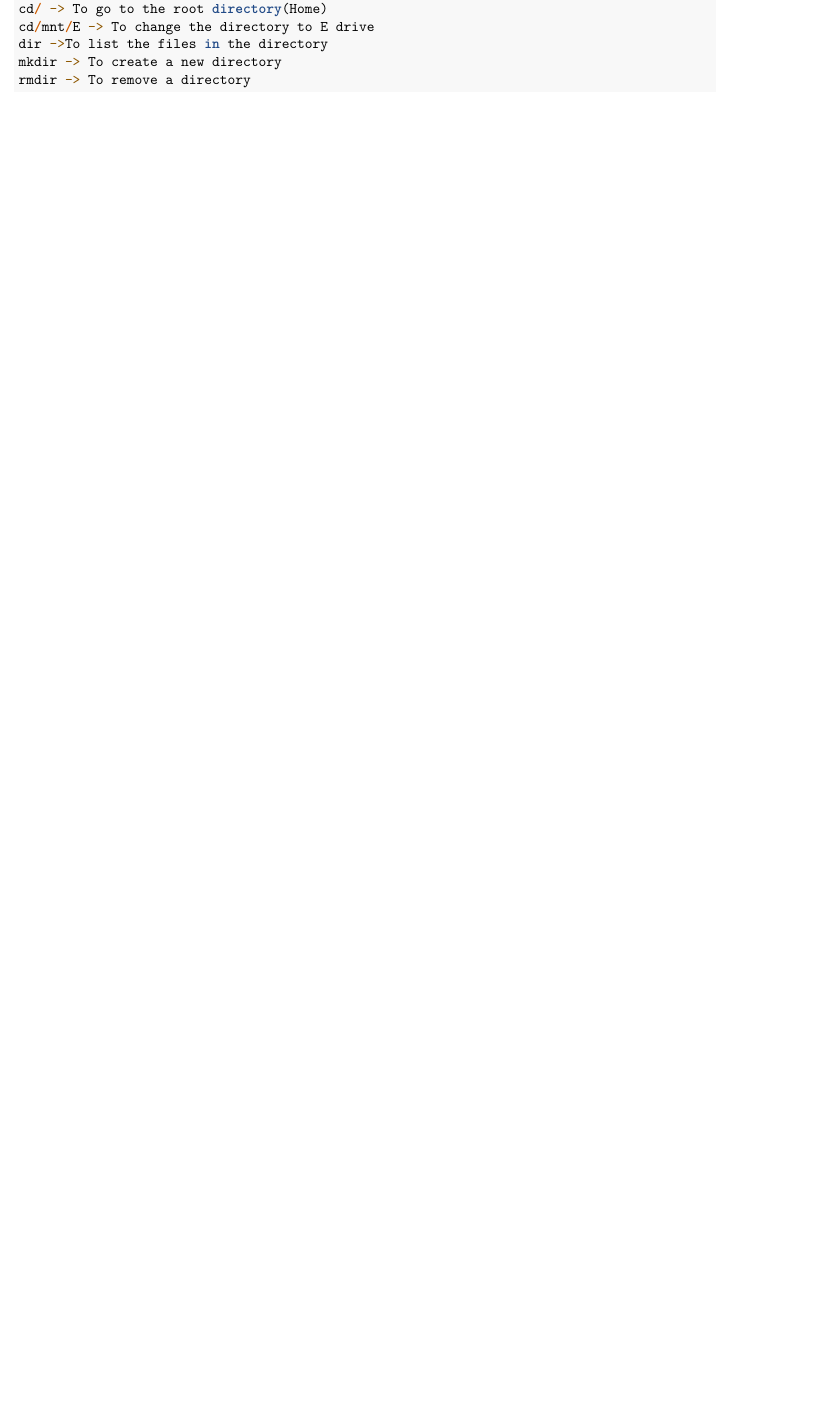
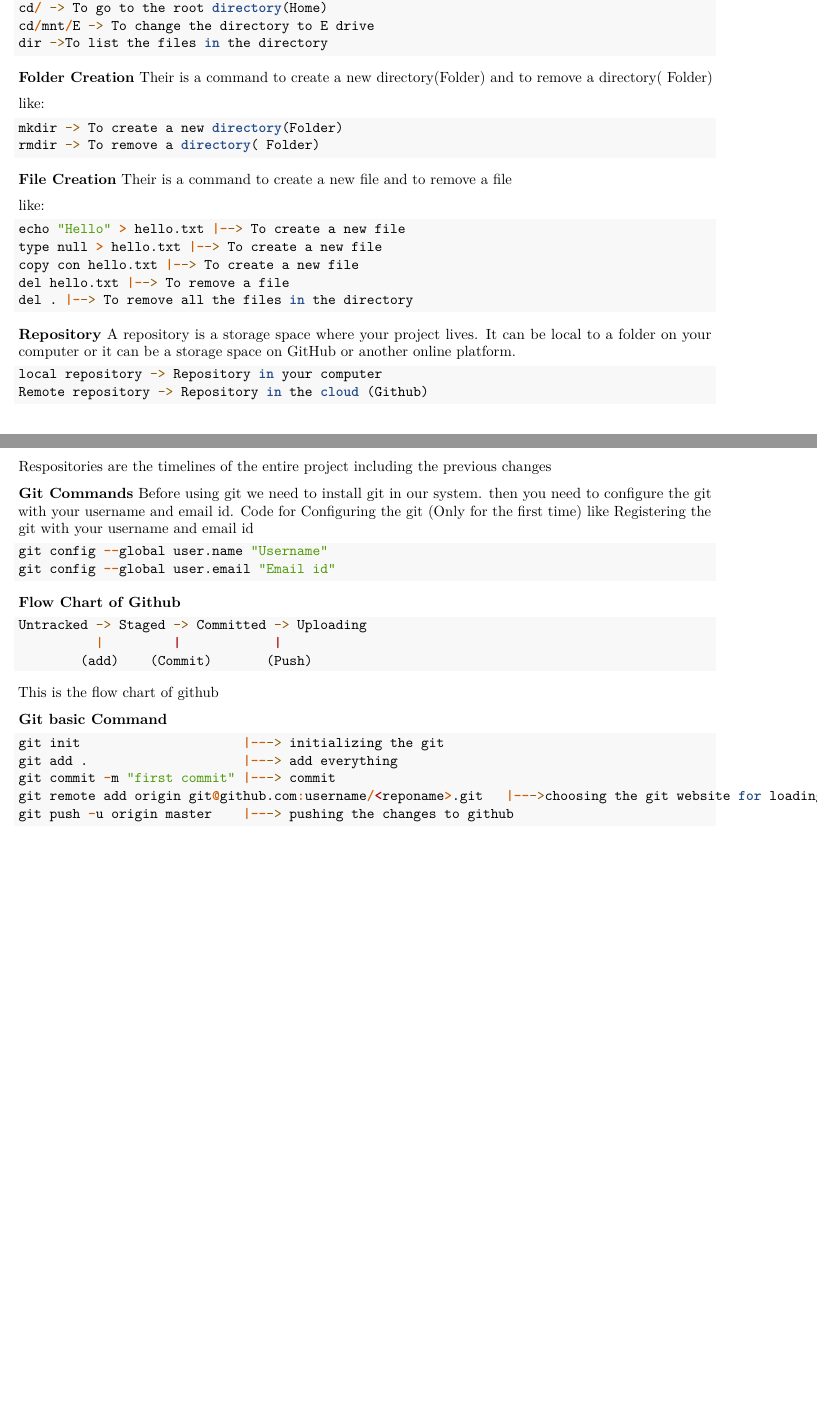
Before and after one commit to Deepaneesh/Guideline-Book, an R Markdown document (Guideline Book.Rmd): part of page 10 of 10 before the commit and two parts of pages 10 and 11 of 11 after it, the two joined at a grey line, cut so that both start at the same text, the shorter picture padded with empty space. Rendered offline with R 4.5, knitr and Pandoc, then LaTeX, with nearby package versions.

Commit message:
github comment added

````diff
--- a/Guideline Book.Rmd
+++ b/Guideline Book.Rmd
@@ -487,8 +487,75 @@
 cd/ -> To go to the root directory(Home)
 cd/mnt/E -> To change the directory to E drive
 dir ->To list the files in the directory
-mkdir -> To create a new directory
-rmdir -> To remove a directory
+
 
 
 ```
+
+**Folder Creation**
+Their is a command to create a new directory(Folder) and to remove a directory( Folder)
+
+like:
+```{r Folder Creation , eval=FALSE, message=FALSE, warning=FALSE}
+
+mkdir -> To create a new directory(Folder)
+rmdir -> To remove a directory( Folder)
+
+
+```
+
+**File Creation**
+Their is a command to create a new file and to remove a file
+
+like:
+```{r File Creation  , eval=FALSE, message=FALSE, warning=FALSE}
+
+echo "Hello" > hello.txt |--> To create a new file
+type null > hello.txt |--> To create a new file
+copy con hello.txt |--> To create a new file
+del hello.txt |--> To remove a file
+del . |--> To remove all the files in the directory
+
+```
+
+**Repository**
+A repository is a storage space where your project lives.
+It can be local to a folder on your computer or it can be a storage space on GitHub or another online platform.
+
+```{r Repository  , eval=FALSE, message=FALSE, warning=FALSE}
+
+local repository -> Repository in your computer
+Remote repository -> Repository in the cloud (Github)
+
+```
+ Respositories are the timelines of the entire project including the previous changes
+
+ **Git Commands**
+ Before using git we need to install git in our system.
+ then you need to configure the git with your username and email id.
+ Code for Configuring the git (Only for the first time)
+ like Registering the git with your username and email id
+
+```{r Git Registration  , eval=FALSE, message=FALSE, warning=FALSE}
+git config --global user.name "Username"
+git config --global user.email "Email id"
+```
+
+**Flow Chart of Github**
+
+```{r Flow Chart of Github  , eval=FALSE, message=FALSE, warning=FALSE}
+Untracked -> Staged -> Committed -> Uploading
+          |         |            |
+        (add)    (Commit)       (Push)
+```
+
+This is the flow chart of github
+
+**Git basic Command**
+```{r Git basic Command , eval=FALSE, message=FALSE, warning=FALSE}
+git init                     |---> initializing the git
+git add .                    |---> add everything
+git commit -m "first commit" |---> commit
+git remote add origin git@github.com:username/<reponame>.git   |--->choosing the git website for loading
+git push -u origin master    |---> pushing the changes to github
+```
````
Also changed, not shown: Guideline-Book.tex, Guideline-Book_files/figure-latex/pressure-1.pdf, Guideline Book.Rmd (26 more changed lines), 1 other file.
